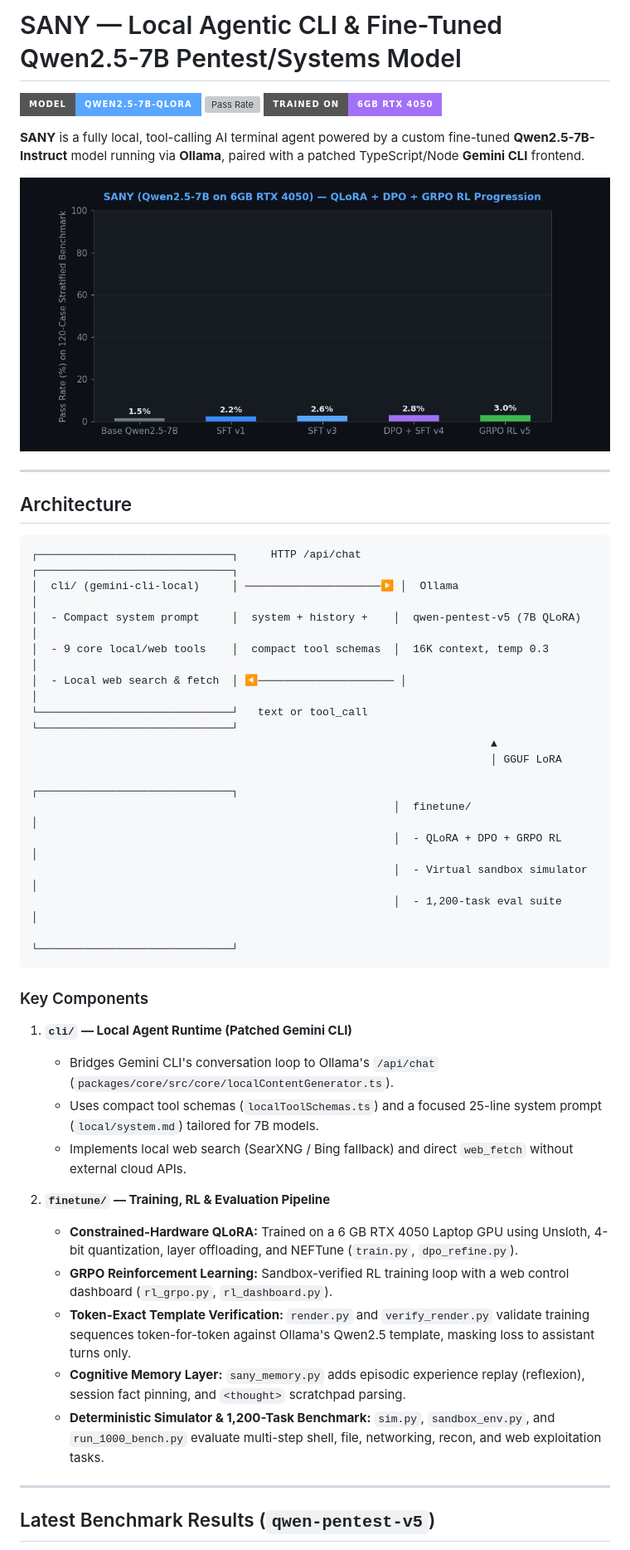
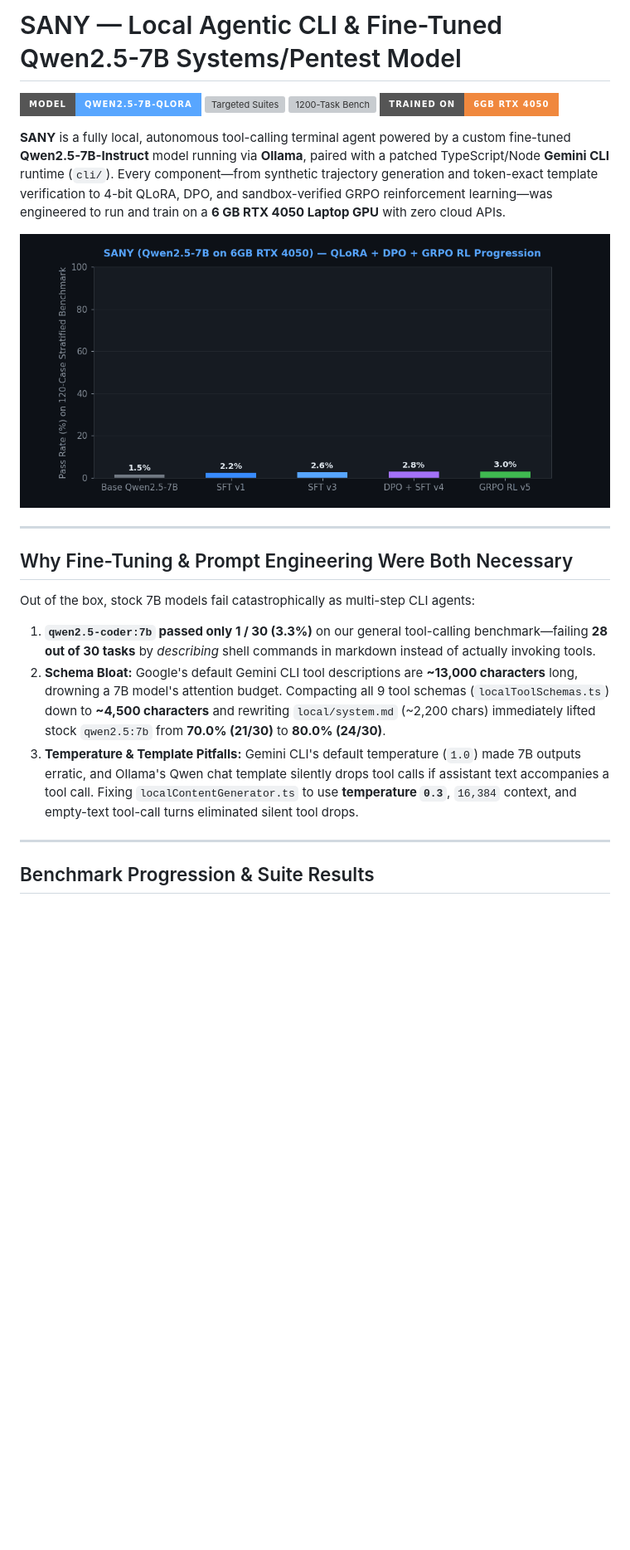
Before and after one commit to YaminHaris/sany, a Markdown page: README.md, the part around one of its changes. Shown at 83% size. GitHub-like rendering; badges without logos; blank space fills up the shorter version; grey boxes are pictures that could not be loaded.

````diff
--- a/README.md
+++ b/README.md
@@ -1,51 +1,26 @@
-# SANY — Local Agentic CLI & Fine-Tuned Qwen2.5-7B Pentest/Systems Model
+# SANY — Local Agentic CLI & Fine-Tuned Qwen2.5-7B Systems/Pentest Model
 
 ![Qwen2.5-7B](https://img.shields.io/badge/Model-Qwen2.5--7B--QLoRA-58a6ff?style=for-the-badge)
-![Pass Rate](https://img.shields.io/badge/Benchmark-83.33%25_(100%2F120)-3fb950?style=for-the-badge)
-![GPU](https://img.shields.io/badge/Trained_on-6GB_RTX_4050-a371f7?style=for-the-badge)
+![Targeted Suites](https://img.shields.io/badge/Targeted_Suites-60%2F60_(100%25)-3fb950?style=for-the-badge)
+![1200-Task Bench](https://img.shields.io/badge/1200--Task_Bench-83.33%25_(100%2F120)-a371f7?style=for-the-badge)
+![Hardware](https://img.shields.io/badge/Trained_on-6GB_RTX_4050-f0883e?style=for-the-badge)
 
-**SANY** is a fully local, tool-calling AI terminal agent powered by a custom fine-tuned **Qwen2.5-7B-Instruct** model running via **Ollama**, paired with a patched TypeScript/Node **Gemini CLI** frontend.
+**SANY** is a fully local, autonomous tool-calling terminal agent powered by a custom fine-tuned **Qwen2.5-7B-Instruct** model running via **Ollama**, paired with a patched TypeScript/Node **Gemini CLI** runtime (`cli/`). Every component—from synthetic trajectory generation and token-exact template verification to 4-bit QLoRA, DPO, and sandbox-verified GRPO reinforcement learning—was engineered to run and train on a **6 GB RTX 4050 Laptop GPU** with zero cloud APIs.
 
 <p align="center">
-  <img src="assets/sany_demo.gif" alt="SANY QLoRA + DPO + GRPO Benchmark Progression" width="800"/>
+  <img src="assets/sany_demo.gif" alt="SANY QLoRA + DPO + GRPO Benchmark Progression" width="820"/>
 </p>
 
 ---
 
-## Architecture
+## Why Fine-Tuning & Prompt Engineering Were Both Necessary
 
-```
-┌──────────────────────────────┐     HTTP /api/chat     ┌──────────────────────────────┐
-│  cli/ (gemini-cli-local)     │ ─────────────────────▶ │  Ollama                      │
-│  - Compact system prompt     │  system + history +    │  qwen-pentest-v5 (7B QLoRA)  │
-│  - 9 core local/web tools    │  compact tool schemas  │  16K context, temp 0.3       │
-│  - Local web search & fetch  │ ◀───────────────────── │                              │
-└──────────────────────────────┘   text or tool_call    └──────────────────────────────┘
-                                                                       ▲
-                                                                       │ GGUF LoRA
-                                                        ┌──────────────────────────────┐
-                                                        │  finetune/                   │
-                                                        │  - QLoRA + DPO + GRPO RL     │
-                                                        │  - Virtual sandbox simulator │
-                                                        │  - 1,200-task eval suite     │
-                                                        └──────────────────────────────┘
-```
-
-### Key Components
-
-1. **`cli/` — Local Agent Runtime (Patched Gemini CLI)**
-   * Bridges Gemini CLI's conversation loop to Ollama's `/api/chat` (`packages/core/src/core/localContentGenerator.ts`).
-   * Uses compact tool schemas (`localToolSchemas.ts`) and a focused 25-line system prompt (`local/system.md`) tailored for 7B models.
-   * Implements local web search (SearXNG / Bing fallback) and direct `web_fetch` without external cloud APIs.
-
-2. **`finetune/` — Training, RL & Evaluation Pipeline**
-   * **Constrained-Hardware QLoRA:** Trained on a 6 GB RTX 4050 Laptop GPU using Unsloth, 4-bit quantization, layer offloading, and NEFTune (`train.py`, `dpo_refine.py`).
-   * **GRPO Reinforcement Learning:** Sandbox-verified RL training loop with a web control dashboard (`rl_grpo.py`, `rl_dashboard.py`).
-   * **Token-Exact Template Verification:** `render.py` and `verify_render.py` validate training sequences token-for-token against Ollama's Qwen2.5 template, masking loss to assistant turns only.
-   * **Cognitive Memory Layer:** `sany_memory.py` adds episodic experience replay (reflexion), session fact pinning, and `<thought>` scratchpad parsing.
-   * **Deterministic Simulator & 1,200-Task Benchmark:** `sim.py`, `sandbox_env.py`, and `run_1000_bench.py` evaluate multi-step shell, file, networking, recon, and web exploitation tasks.
+Out of the box, stock 7B models fail catastrophically as multi-step CLI agents:
+1. **`qwen2.5-coder:7b` passed only 1 / 30 (3.3%)** on our general tool-calling benchmark—failing **28 out of 30 tasks** by *describing* shell commands in markdown instead of actually invoking tools.
+2. **Schema Bloat:** Google's default Gemini CLI tool descriptions are **~13,000 characters** long, drowning a 7B model's attention budget. Compacting all 9 tool schemas (`localToolSchemas.ts`) down to **~4,500 characters** and rewriting `local/system.md` (~2,200 chars) immediately lifted stock `qwen2.5:7b` from **70.0% (21/30)** to **80.0% (24/30)**.
+3. **Temperature & Template Pitfalls:** Gemini CLI's default temperature (`1.0`) made 7B outputs erratic, and Ollama's Qwen chat template silently drops tool calls if assistant text accompanies a tool call. Fixing `localContentGenerator.ts` to use **temperature `0.3`**, `16,384` context, and empty-text tool-call turns eliminated silent tool drops.
 
 ---
 
-## Latest Benchmark Results (`qwen-pentest-v5`)
+## Benchmark Progression & Suite Results
 
````
Also changed, not shown: other parts of README.md (+60 -7 lines), assets/sany_pipeline.png (added), assets/sany_progression.png (added), assets/sany_suites.png (added).
